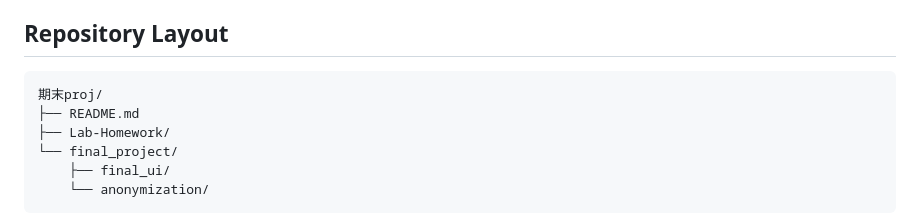
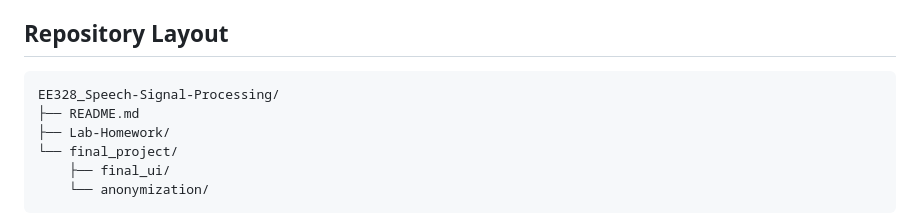
Before and after one commit to hwy0507/EE328_Speech-Signal-Processing, a Markdown page: README.md, the part around the change. Drawn GitHub-style.

````diff
--- a/README.md
+++ b/README.md
@@ -8,7 +8,7 @@ Course repository containing both the regular lab homework archive and the final
 ## Repository Layout
 
 ```text
-期末proj/
+EE328_Speech-Signal-Processing/
 ├── README.md
 ├── Lab-Homework/
 └── final_project/
````
